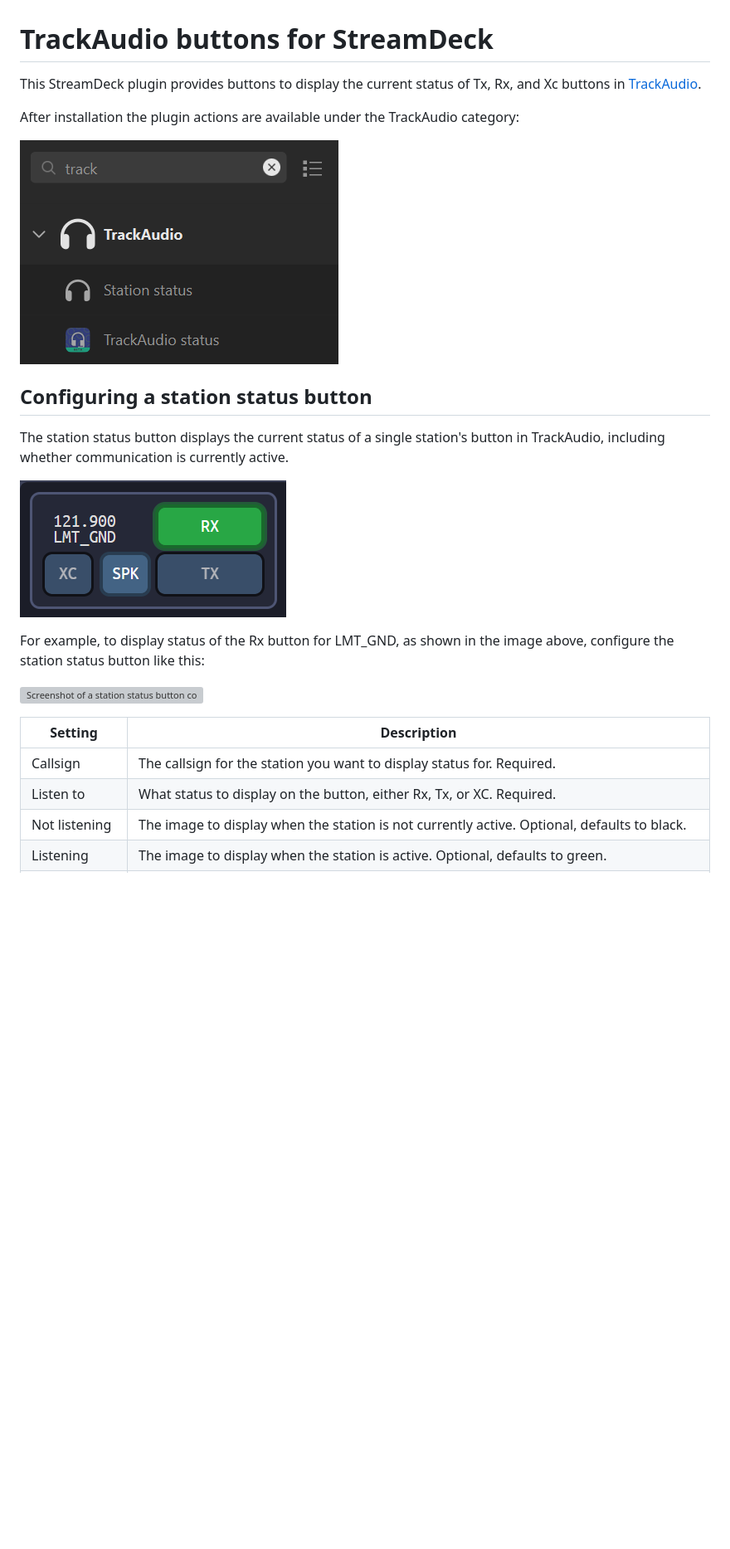
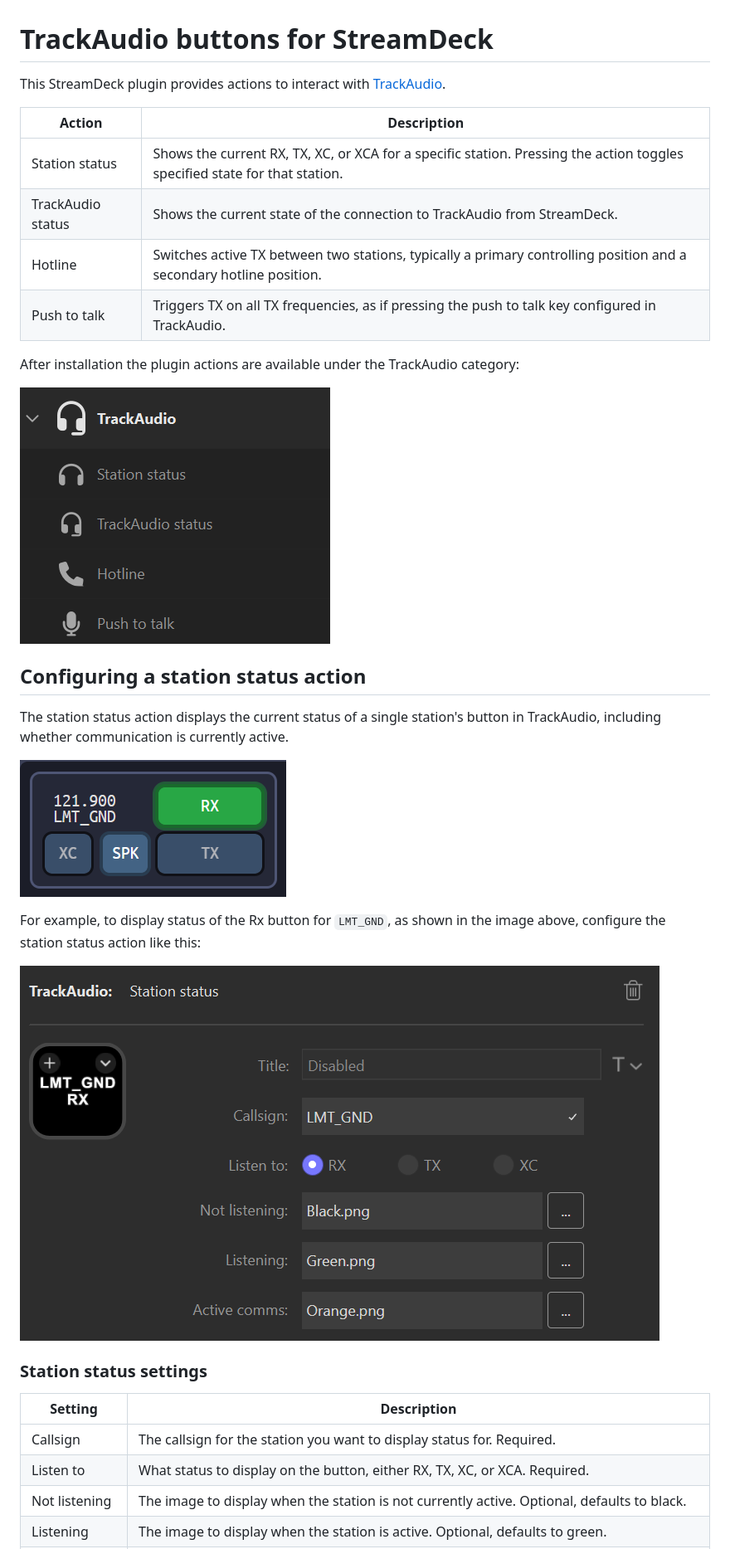
Before and after one commit to neilenns/streamdeck-trackaudio, a Markdown page: README.md, the part around the change printed below. Shown: that part at 83% size. Rendered like a GitHub page; pictures changed too: docs/images/streamdeck-category.png; blank space fills up the shorter version; grey boxes are pictures that could not be loaded.

```diff
--- a/README.md
+++ b/README.md
@@ -1,28 +1,36 @@
 # TrackAudio buttons for StreamDeck
 
-This StreamDeck plugin provides buttons to display the current status of Tx, Rx, and Xc buttons in
-[TrackAudio](https://github.com/pierr3/TrackAudio).
+This StreamDeck plugin provides actions to interact with [TrackAudio](https://github.com/pierr3/TrackAudio).
+
+| Action            | Description                                                                                                                |
+| ----------------- | -------------------------------------------------------------------------------------------------------------------------- |
+| Station status    | Shows the current RX, TX, XC, or XCA for a specific station. Pressing the action toggles specified state for that station. |
+| TrackAudio status | Shows the current state of the connection to TrackAudio from StreamDeck.                                                   |
+| Hotline           | Switches active TX between two stations, typically a primary controlling position and a secondary hotline position.        |
+| Push to talk      | Triggers TX on all TX frequencies, as if pressing the push to talk key configured in TrackAudio.                           |
 
 After installation the plugin actions are available under the TrackAudio category:
 
 ![Screenshot of the StreamDeck profile UI with the categories filtered to "track"](docs/images/streamdeck-category.png)
 
-## Configuring a station status button
+## Configuring a station status action
 
-The station status button displays the current status of a single station's button in TrackAudio, including
+The station status action displays the current status of a single station's button in TrackAudio, including
 whether communication is currently active.
 
 ![Screenshot of the LMT_GND station position configured in TrackAudio for receive (Rx)](docs/images/trackAudio.png)
 
-For example, to display status of the Rx button for LMT_GND, as shown in the image above, configure the
-station status button like this:
+For example, to display status of the Rx button for `LMT_GND`, as shown in the image above, configure the
+station status action like this:
 
-![Screenshot of a station status button configuration, with callsign set to LMT_GND, RX selected, and three custom images specified for the three states](docs/images/stationStatus.png)
+![Screenshot of a station status button configuration, with callsign set to LMT_GND, RX selected, and three custom images specified for the three states](docs/images/station-status.png)
+
+### Station status settings
 
 | Setting       | Description                                                                                      |
 | ------------- | ------------------------------------------------------------------------------------------------ |
 | Callsign      | The callsign for the station you want to display status for. Required.                           |
-| Listen to     | What status to display on the button, either Rx, Tx, or XC. Required.                            |
+| Listen to     | What status to display on the button, either RX, TX, XC, or XCA. Required.                       |
 | Not listening | The image to display when the station is not currently active. Optional, defaults to black.      |
 | Listening     | The image to display when the station is active. Optional, defaults to green.                    |
 | Active comms  | The image to display when a transmission is actively taking place. Optional, defaults to orange. |
```
Also changed, not shown: other parts of README.md (+20 -3 lines).
